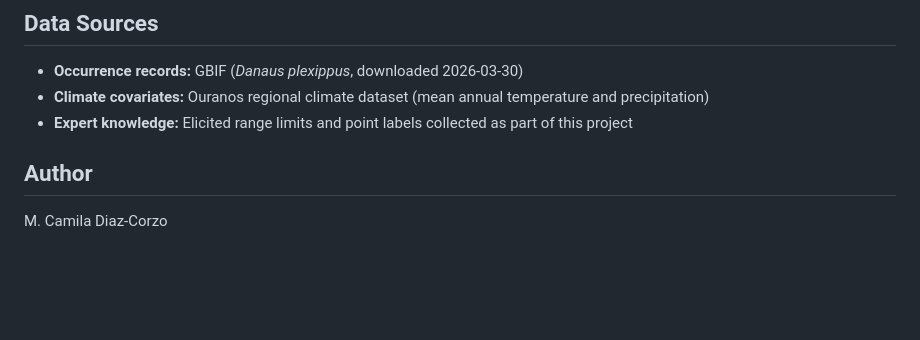
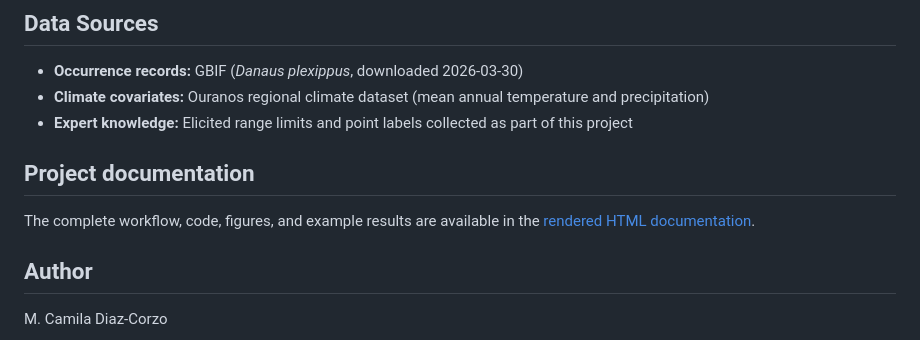
Before and after one commit to MC-DC/Expert_SDM, a Markdown page: README.md, the part around the change. GitHub-like rendering; blank space fills up the shorter version.

```diff
--- a/README.md
+++ b/README.md
@@ -78,6 +78,12 @@ Prediction maps and uncertainty (SD) maps are saved to `results/` for both the e
 - **Occurrence records:** GBIF (*Danaus plexippus*, downloaded 2026-03-30)
 - **Climate covariates:** Ouranos regional climate dataset (mean annual temperature and precipitation)
 - **Expert knowledge:** Elicited range limits and point labels collected as part of this project
+
+## Project documentation
+
+The complete workflow, code, figures, and example results are available in the
+[rendered HTML documentation](https://mc-dc.github.io/Expert_SDM/).
+
 ## Author
 
 M. Camila Diaz-Corzo
```
